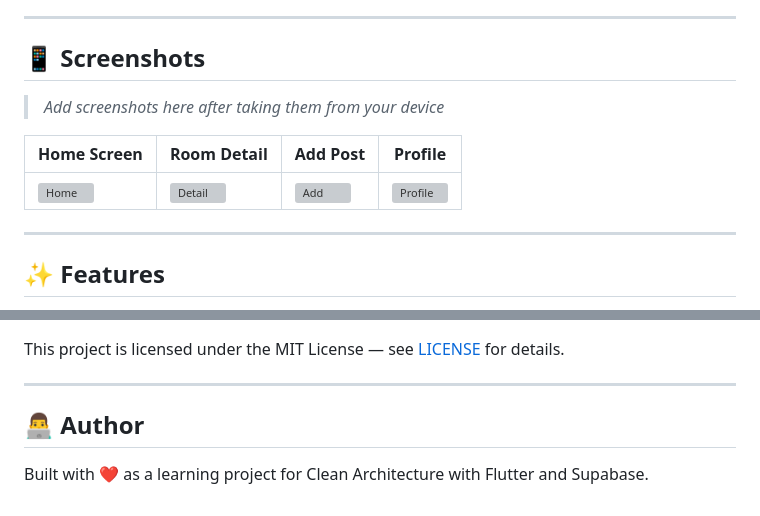
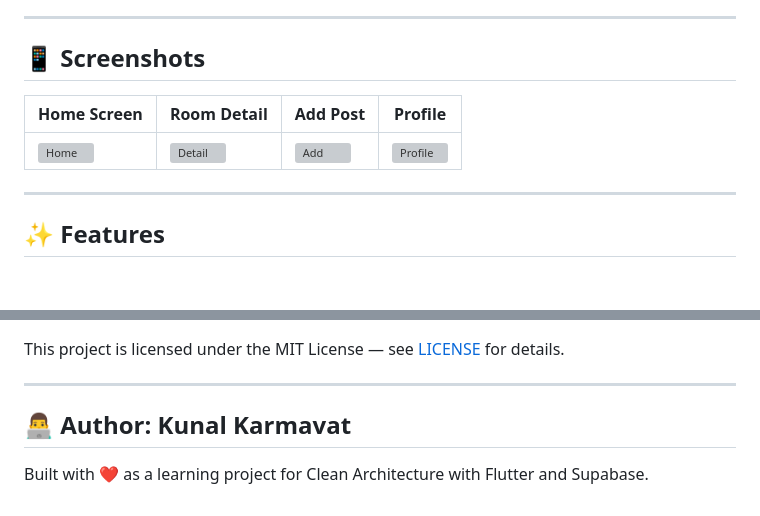
Before and after one commit to Kunalkarmavat/room_share, a Markdown page: README.md, 2 parts joined by grey strips. Rendered like a GitHub page; blank space fills up the shorter version; grey boxes are pictures that could not be loaded.

Commit message:
Update README with screenshots and author information

```diff
--- a/README.md
+++ b/README.md
@@ -8,7 +8,5 @@ Built with **Flutter + Riverpod + Supabase** following **Clean Architecture** pr
 
 ## 📱 Screenshots
 
-> _Add screenshots here after taking them from your device_
-
 | Home Screen | Room Detail | Add Post | Profile |
 |---|---|---|---|
@@ -266,6 +264,6 @@ This project is licensed under the MIT License — see [LICENSE](LICENSE) for de
 
 ---
 
-## 👨‍💻 Author
+## 👨‍💻 Author: Kunal Karmavat
 
 Built with ❤️ as a learning project for Clean Architecture with Flutter and Supabase.
```
Also changed, not shown: other parts of README.md (+1 -1 lines).
